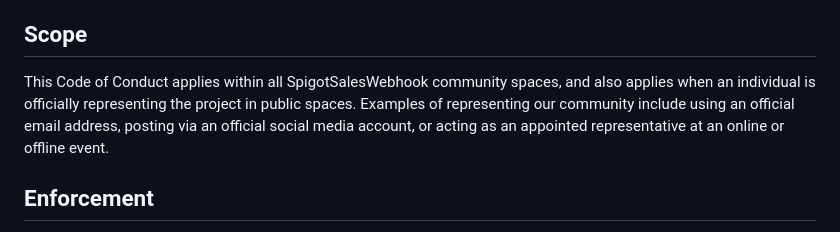
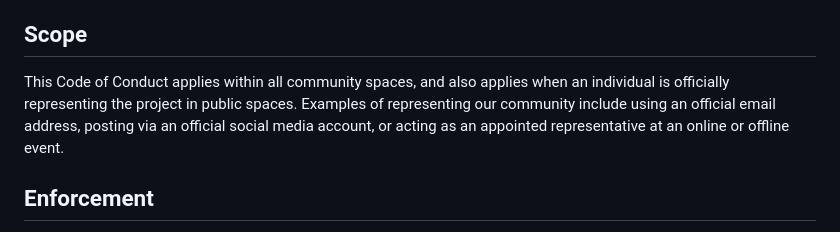
Before and after one commit to Despical/SpigotSalesWebhook, a Markdown page: CODE_OF_CONDUCT.md, the part around the change. GitHub-like rendering.

Commit message:
Generalize code of conduct scope

```diff
--- a/CODE_OF_CONDUCT.md
+++ b/CODE_OF_CONDUCT.md
@@ -50,11 +50,11 @@ decisions when appropriate.
 
 ## Scope
 
-This Code of Conduct applies within all SpigotSalesWebhook community spaces, and
-also applies when an individual is officially representing the project in public
-spaces. Examples of representing our community include using an official email
-address, posting via an official social media account, or acting as an appointed
-representative at an online or offline event.
+This Code of Conduct applies within all community spaces, and also applies when
+an individual is officially representing the project in public spaces. Examples
+of representing our community include using an official email address, posting
+via an official social media account, or acting as an appointed representative
+at an online or offline event.
 
 ## Enforcement
 
```
